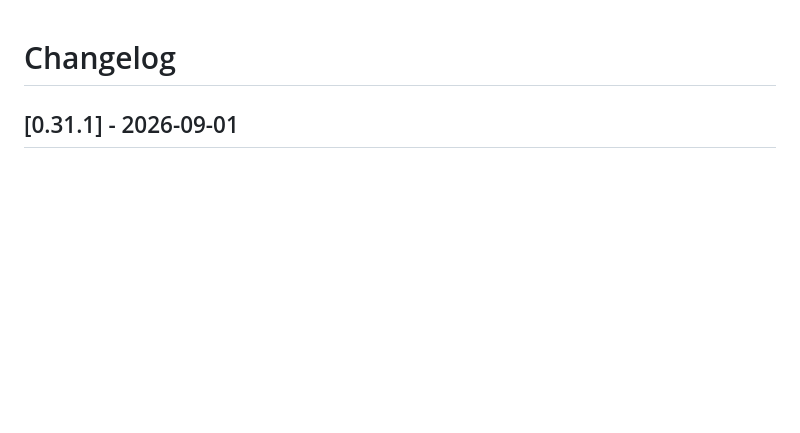
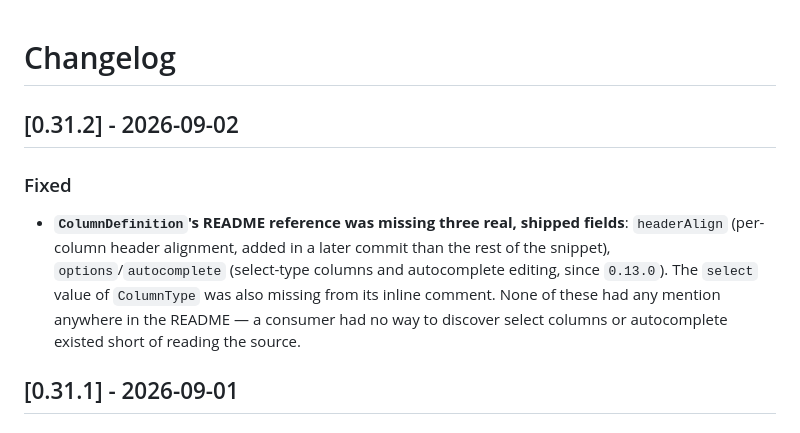
Before and after one commit to iyulab/flex-table, a Markdown page: CHANGELOG.md, the part around the change. Rendered like a GitHub page; blank space fills up the shorter version.

Commit message:
docs: add 0.31.2 changelog entry for ColumnDefinition field-list fix

```diff
--- a/CHANGELOG.md
+++ b/CHANGELOG.md
@@ -1,4 +1,16 @@
 # Changelog
+
+## [0.31.2] - 2026-09-02
+
+### Fixed
+
+- **`ColumnDefinition`'s README reference was missing three real, shipped
+  fields**: `headerAlign` (per-column header alignment, added in a later
+  commit than the rest of the snippet), `options`/`autocomplete` (select-type
+  columns and autocomplete editing, since `0.13.0`). The `select` value of
+  `ColumnType` was also missing from its inline comment. None of these had
+  any mention anywhere in the README — a consumer had no way to discover
+  select columns or autocomplete existed short of reading the source.
 
 ## [0.31.1] - 2026-09-01
 
```
